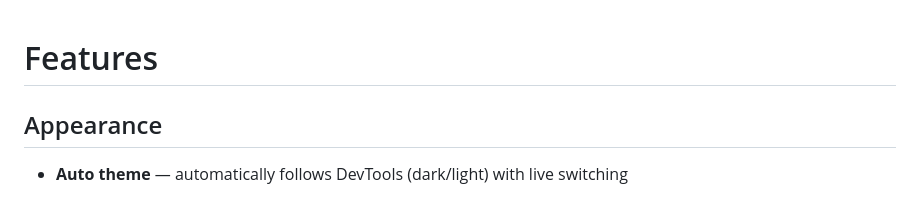
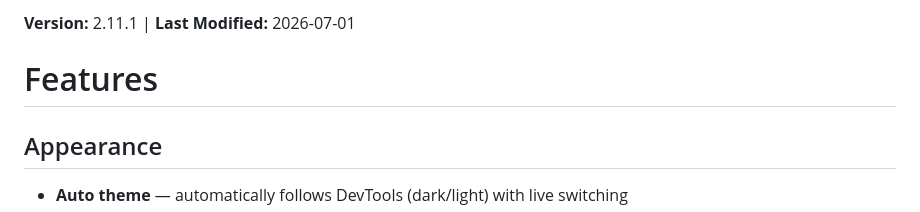
Before and after one commit to astro05/CipherNet, a Markdown page: Features.md, the part around the change. Rendered like a GitHub page.

```diff
--- a/Features.md
+++ b/Features.md
@@ -1,3 +1,5 @@
+**Version:** 2.11.1 | **Last Modified:** 2026-07-01
+
 # Features
 
 ## Appearance
```
Also changed, not shown: README.md (+2 -0 lines).
